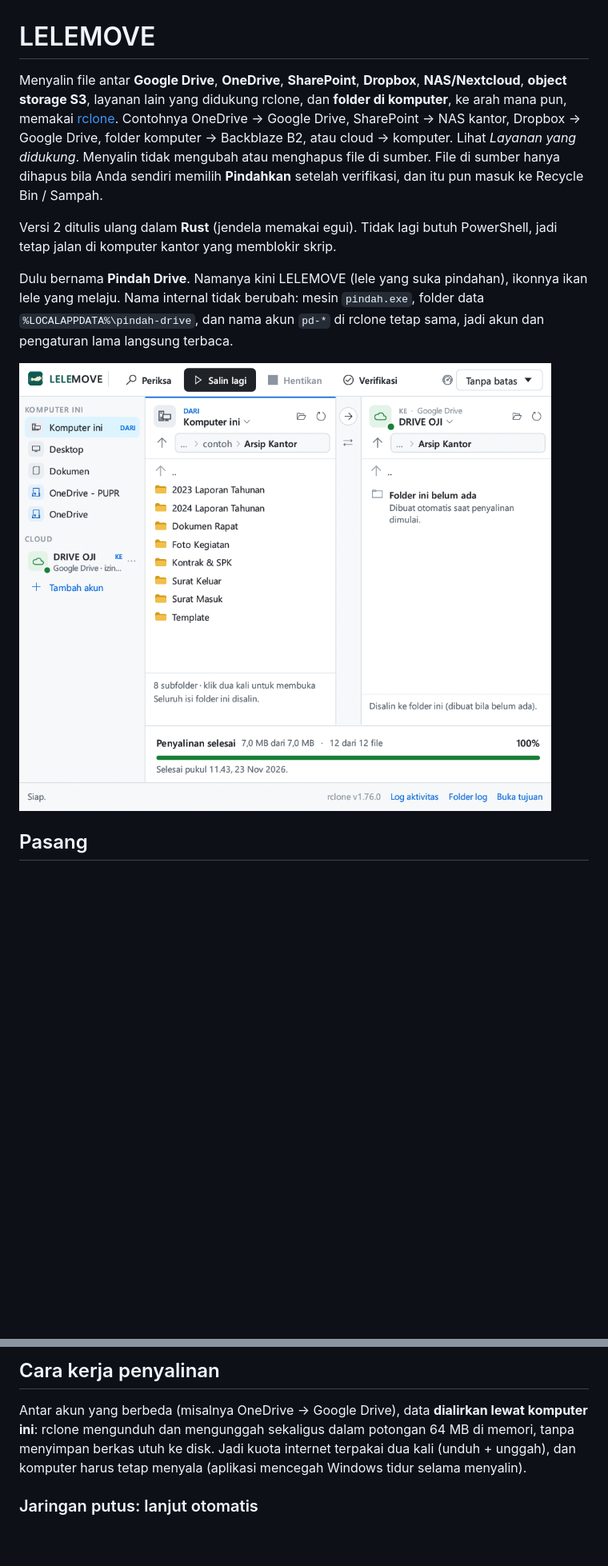
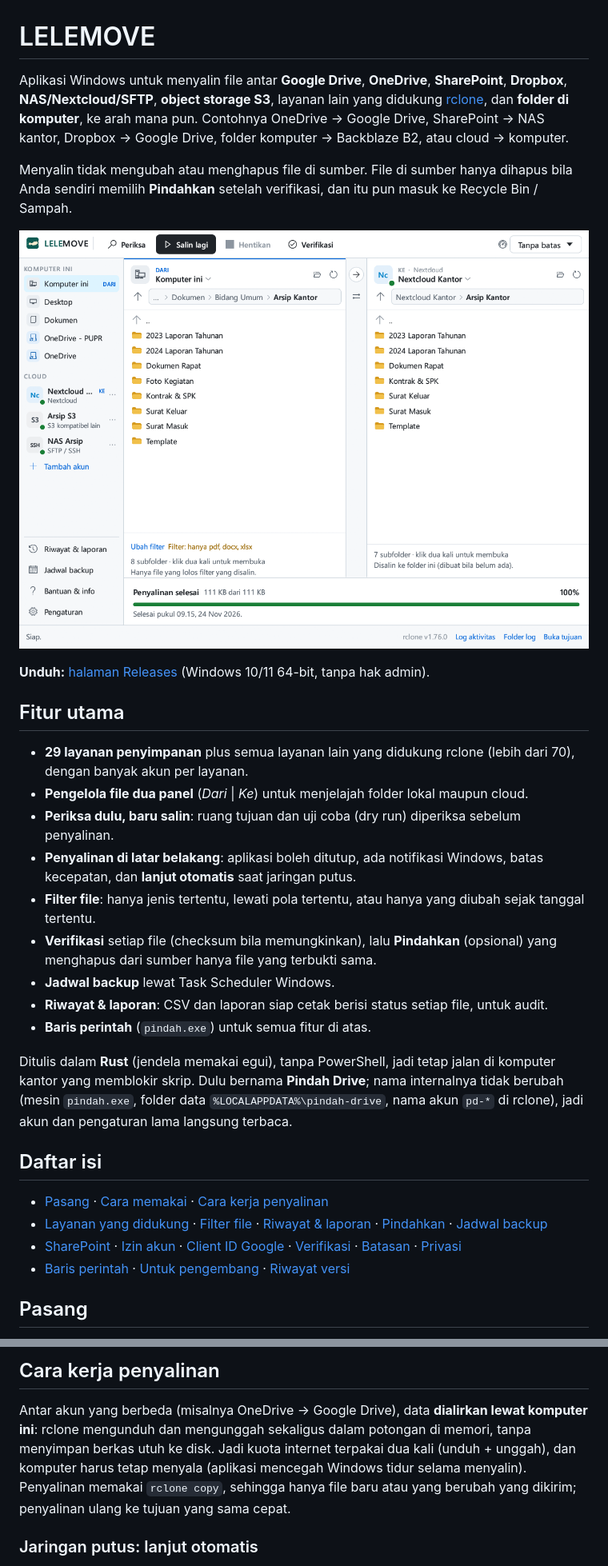
Before and after one commit to fauzirpl/lelemove, a Markdown page: README.md, 2 parts joined by grey strips. Shown at 80% size. GitHub-like rendering; pictures changed too: aset/tangkapan-layar.png; blank space fills up the shorter version.

```diff
--- a/README.md
+++ b/README.md
@@ -1,21 +1,48 @@
 # LELEMOVE
 
-Menyalin file antar **Google Drive**, **OneDrive**, **SharePoint**, **Dropbox**, **NAS/Nextcloud**,
-**object storage S3**, layanan lain yang didukung rclone, dan **folder di komputer**, ke arah mana
-pun, memakai [rclone](https://rclone.org). Contohnya OneDrive → Google Drive, SharePoint → NAS
-kantor, Dropbox → Google Drive, folder komputer → Backblaze B2, atau cloud → komputer.
-Lihat *Layanan yang didukung*.
+Aplikasi Windows untuk menyalin file antar **Google Drive**, **OneDrive**, **SharePoint**,
+**Dropbox**, **NAS/Nextcloud/SFTP**, **object storage S3**, layanan lain yang didukung
+[rclone](https://rclone.org), dan **folder di komputer**, ke arah mana pun. Contohnya OneDrive →
+Google Drive, SharePoint → NAS kantor, Dropbox → Google Drive, folder komputer → Backblaze B2, atau
+cloud → komputer.
+
 Menyalin tidak mengubah atau menghapus file di sumber. File di sumber hanya dihapus bila Anda sendiri
 memilih **Pindahkan** setelah verifikasi, dan itu pun masuk ke Recycle Bin / Sampah.
 
-Versi 2 ditulis ulang dalam **Rust** (jendela memakai egui). Tidak lagi butuh PowerShell, jadi
-tetap jalan di komputer kantor yang memblokir skrip.
+![Jendela LELEMOVE: daftar lokasi dan akun di kiri, panel Dari dan Ke, bilah penyalinan di bawah](aset/tangkapan-layar.png)
 
-Dulu bernama **Pindah Drive**. Namanya kini LELEMOVE (lele yang suka pindahan), ikonnya ikan lele
-yang melaju. Nama internal tidak berubah: mesin `pindah.exe`, folder data `%LOCALAPPDATA%\pindah-drive`,
-dan nama akun `pd-*` di rclone tetap sama, jadi akun dan pengaturan lama langsung terbaca.
+**Unduh:** [halaman Releases](https://github.com/fauzirpl/lelemove/releases/latest) (Windows 10/11 64-bit, tanpa hak admin).
 
-![Jendela LELEMOVE: daftar lokasi di kiri, panel Dari dan Ke, bilah penyalinan di bawah](aset/tangkapan-layar.png)
+## Fitur utama
+
+- **29 layanan penyimpanan** plus semua layanan lain yang didukung rclone (lebih dari 70), dengan
+  banyak akun per layanan.
+- **Pengelola file dua panel** (*Dari* | *Ke*) untuk menjelajah folder lokal maupun cloud.
+- **Periksa dulu, baru salin**: ruang tujuan dan uji coba (dry run) diperiksa sebelum penyalinan.
+- **Penyalinan di latar belakang**: aplikasi boleh ditutup, ada notifikasi Windows, batas kecepatan,
+  dan **lanjut otomatis** saat jaringan putus.
+- **Filter file**: hanya jenis tertentu, lewati pola tertentu, atau hanya yang diubah sejak tanggal tertentu.
+- **Verifikasi** setiap file (checksum bila memungkinkan), lalu **Pindahkan** (opsional) yang
+  menghapus dari sumber hanya file yang terbukti sama.
+- **Jadwal backup** lewat Task Scheduler Windows.
+- **Riwayat & laporan**: CSV dan laporan siap cetak berisi status setiap file, untuk audit.
+- **Baris perintah** (`pindah.exe`) untuk semua fitur di atas.
+
+Ditulis dalam **Rust** (jendela memakai egui), tanpa PowerShell, jadi tetap jalan di komputer
+kantor yang memblokir skrip. Dulu bernama **Pindah Drive**; nama internalnya tidak berubah (mesin
+`pindah.exe`, folder data `%LOCALAPPDATA%\pindah-drive`, nama akun `pd-*` di rclone), jadi akun dan
+pengaturan lama langsung terbaca.
+
+## Daftar isi
+
+- [Pasang](#pasang) · [Cara memakai](#cara-memakai) · [Cara kerja penyalinan](#cara-kerja-penyalinan)
+- [Layanan yang didukung](#layanan-yang-didukung) · [Filter file](#filter-file) ·
+  [Riwayat & laporan](#riwayat--laporan) · [Pindahkan](#pindahkan-hapus-sumber-setelah-verifikasi) ·
+  [Jadwal backup](#jadwal-backup-otomatis)
+- [SharePoint](#sharepoint) · [Izin akun](#izin-akun) ·
+  [Client ID Google](#penyalinan-macet-pakai-client-id-google-sendiri) ·
+  [Verifikasi](#verifikasi-seberapa-teliti) · [Batasan](#batasan) · [Privasi](#privasi)
+- [Baris perintah](#baris-perintah) · [Untuk pengembang](#untuk-pengembang) · [Riwayat versi](#riwayat-versi)
 
 ## Pasang
 
@@ -90,9 +119,10 @@ dan **Ke** (tujuan) berdampingan, toolbar di atas, dan bilah penyalinan di bawah
 ## Cara kerja penyalinan
 
 Antar akun yang berbeda (misalnya OneDrive → Google Drive), data **dialirkan lewat komputer ini**:
-rclone mengunduh dan mengunggah sekaligus dalam potongan 64 MB di memori, tanpa menyimpan
-berkas utuh ke disk. Jadi kuota internet terpakai dua kali (unduh + unggah), dan komputer harus
-tetap menyala (aplikasi mencegah Windows tidur selama menyalin).
+rclone mengunduh dan mengunggah sekaligus dalam potongan di memori, tanpa menyimpan berkas utuh ke
+disk. Jadi kuota internet terpakai dua kali (unduh + unggah), dan komputer harus tetap menyala
+(aplikasi mencegah Windows tidur selama menyalin). Penyalinan memakai `rclone copy`, sehingga
+hanya file baru atau yang berubah yang dikirim; penyalinan ulang ke tujuan yang sama cepat.
 
 ### Jaringan putus: lanjut otomatis
 
```
Also changed, not shown: other parts of README.md (+83 -29 lines).
